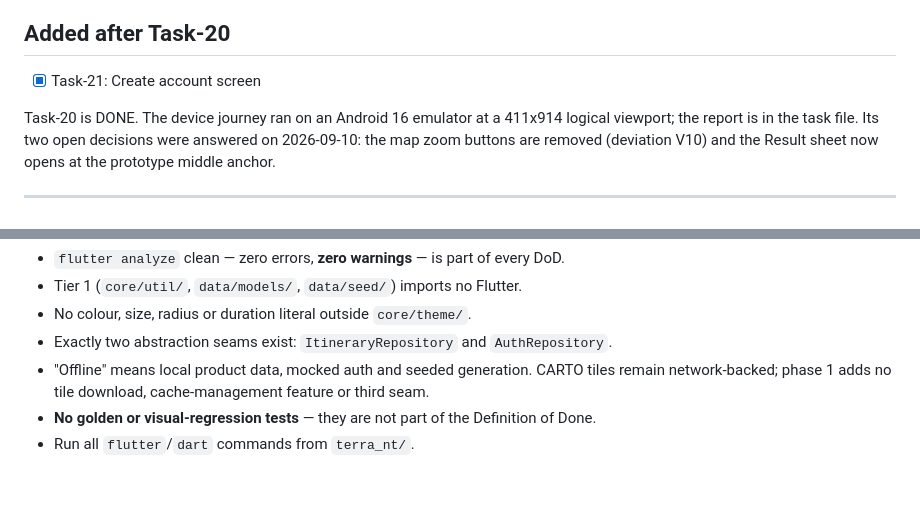
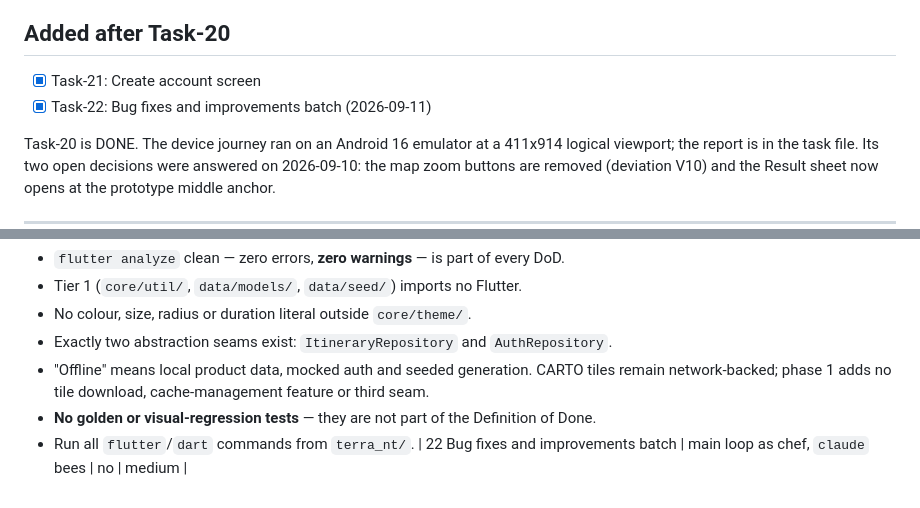
Before and after one commit to Estaed/Terra-NT, a Markdown page: docs/TASKS_INDEX.md, 2 parts joined by grey strips. Rendered like a GitHub page.

```diff
--- a/docs/TASKS_INDEX.md
+++ b/docs/TASKS_INDEX.md
@@ -56,6 +56,7 @@ in `docs/PRD.md` §9; none of them blocks any task here.
 ## Added after Task-20
 
 - [x] Task-21: Create account screen
+- [x] Task-22: Bug fixes and improvements batch (2026-09-11)
 
 Task-20 is DONE. The device journey ran on an Android 16 emulator at a 411x914 logical
 viewport; the report is in the task file. Its two open decisions were answered on
@@ -183,3 +184,4 @@ From `CLAUDE.md` → Part 2, so no task restates them:
   network-backed; phase 1 adds no tile download, cache-management feature or third seam.
 - **No golden or visual-regression tests** — they are not part of the Definition of Done.
 - Run all `flutter`/`dart` commands from `terra_nt/`.
+| 22 Bug fixes and improvements batch | main loop as chef, `claude` bees | no | medium |
```
Also changed, not shown: tasks/Task-22.md (+18 -7 lines).
